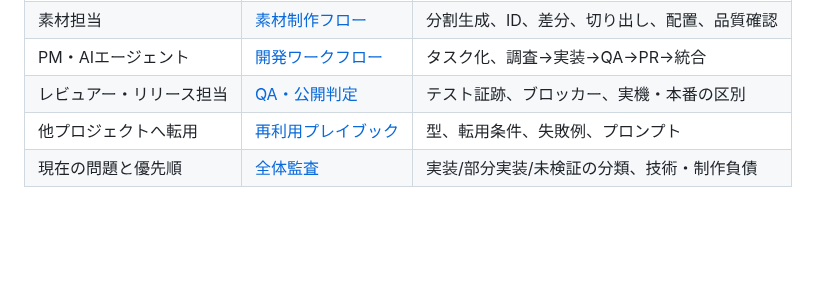
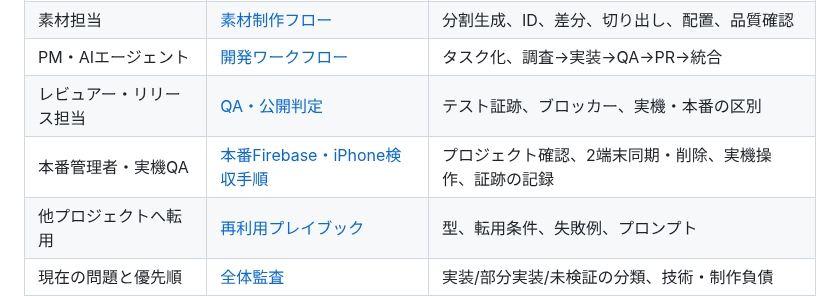
Before and after one commit to b-w-hiroki/shinso-gacha, a Markdown page: docs/INDEX.md, the part around the change. GitHub-like rendering; blank space fills up the shorter version.

Commit message:
docs(qa): link production verification checklist and two-client Firestore test

```diff
--- a/docs/INDEX.md
+++ b/docs/INDEX.md
@@ -13,6 +13,7 @@
 | 素材担当 | [素材制作フロー](ASSET-PRODUCTION-WORKFLOW.md) | 分割生成、ID、差分、切り出し、配置、品質確認 |
 | PM・AIエージェント | [開発ワークフロー](DEVELOPMENT-WORKFLOW.md) | タスク化、調査→実装→QA→PR→統合 |
 | レビュアー・リリース担当 | [QA・公開判定](QA-RELEASE-CHECKLIST.md) | テスト証跡、ブロッカー、実機・本番の区別 |
+| 本番管理者・実機QA | [本番Firebase・iPhone検収手順](FIREBASE-PRODUCTION-QA.md) | プロジェクト確認、2端末同期・削除、実機操作、証跡の記録 |
 | 他プロジェクトへ転用 | [再利用プレイブック](REUSABLE-PLAYBOOK.md) | 型、転用条件、失敗例、プロンプト |
 | 現在の問題と優先順 | [全体監査](IMPLEMENTATION-AUDIT-2026-10-11.md) | 実装/部分実装/未検証の分類、技術・制作負債 |
 
```
